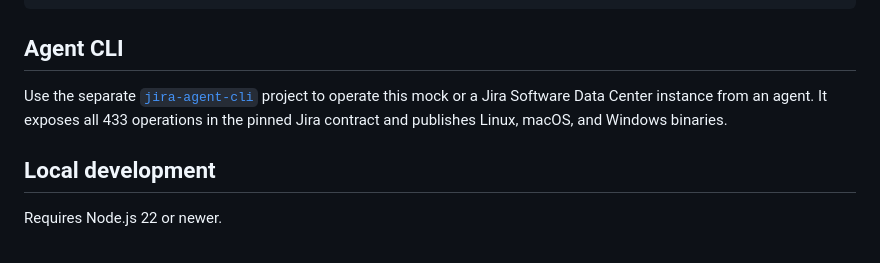
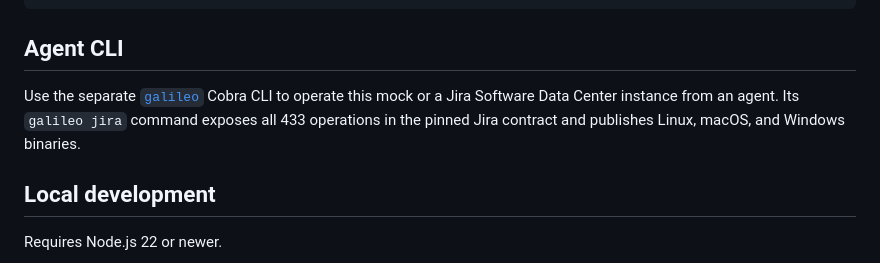
Before and after one commit to zackbunch/jira-dc-mock-server, a Markdown page: README.md, the part around the change. Rendered like a GitHub page.

Commit message:
Update companion CLI link to Galileo

```diff
--- a/README.md
+++ b/README.md
@@ -125,7 +125,7 @@ curl -sS -X POST http://localhost:8080/rest/api/2/issue/T100ZB-2/transitions \
 
 ## Agent CLI
 
-Use the separate [`jira-agent-cli`](https://github.com/zackbunch/jira-agent-cli) project to operate this mock or a Jira Software Data Center instance from an agent. It exposes all 433 operations in the pinned Jira contract and publishes Linux, macOS, and Windows binaries.
+Use the separate [`galileo`](https://github.com/zackbunch/galileo-cli) Cobra CLI to operate this mock or a Jira Software Data Center instance from an agent. Its `galileo jira` command exposes all 433 operations in the pinned Jira contract and publishes Linux, macOS, and Windows binaries.
 
 ## Local development
 
```
Also changed, not shown: CHANGELOG.md (+1 -1 lines).
